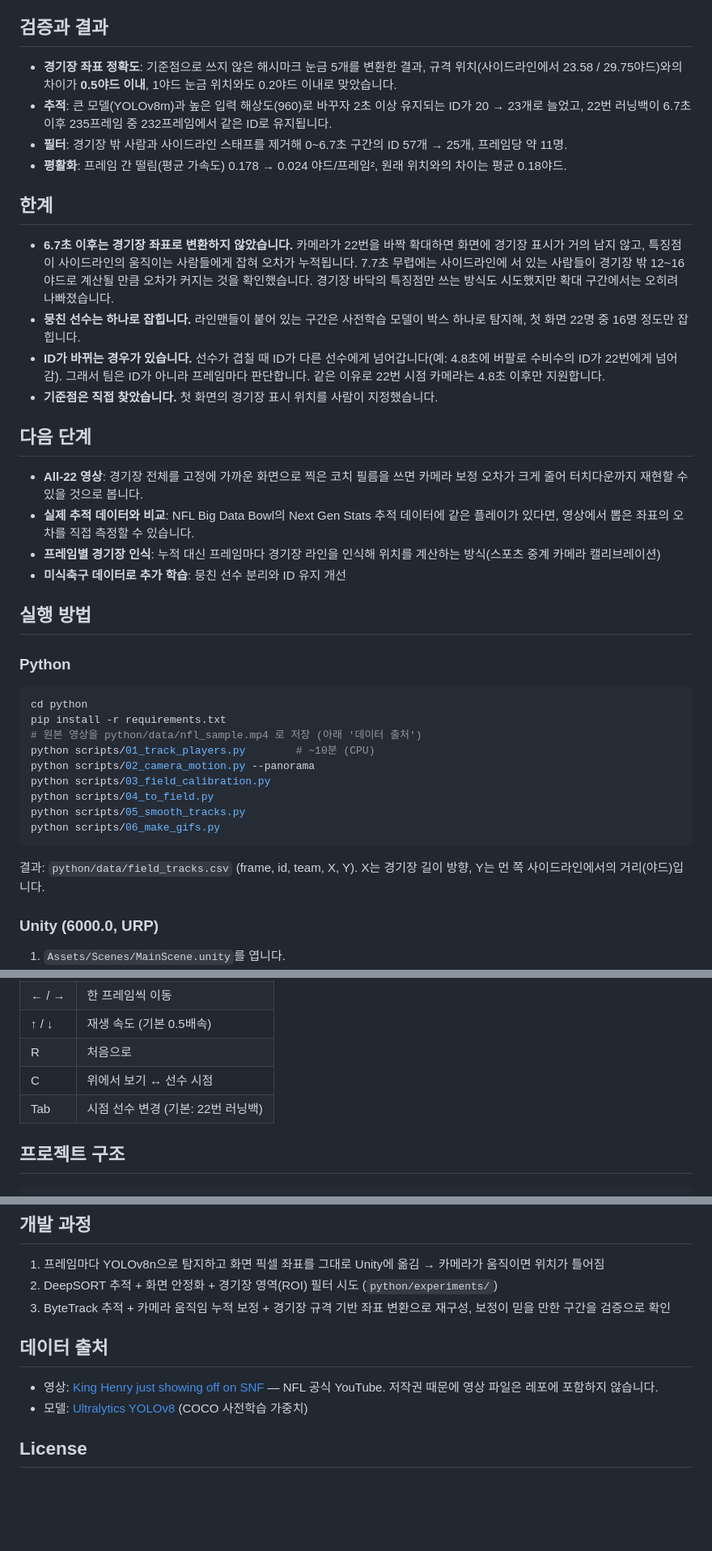
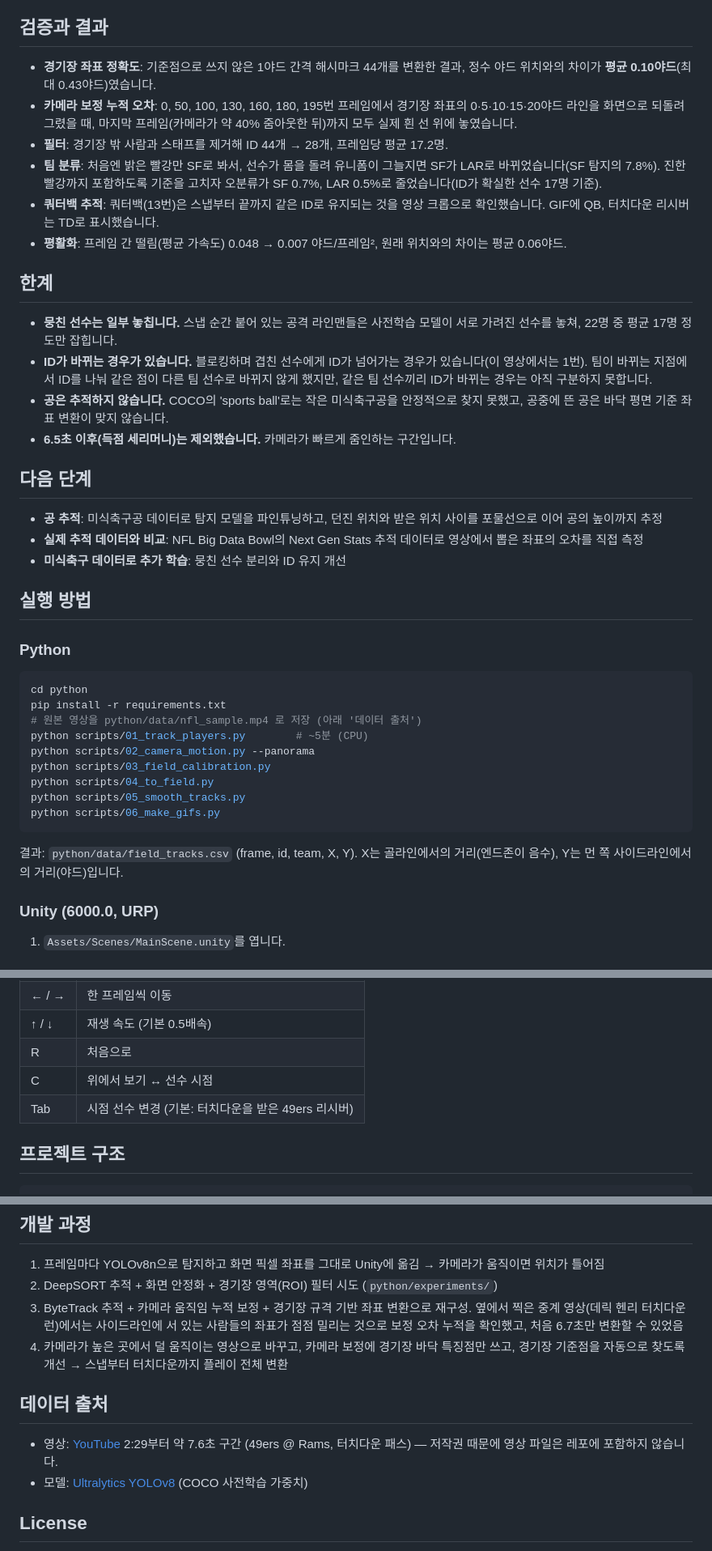
Before and after one commit to iryanlee21-a11y/nfl-3d-replay, a Markdown page: README.md, 3 parts joined by grey strips. Shown at 81% size. Drawn GitHub-style; blank space fills up the shorter version.

````diff
--- a/README.md
+++ b/README.md
@@ -38,23 +38,24 @@ Unity 재생 ◀─ ⑤ 궤적 평활화 ◀─ ④ 경기장 좌표 변환·필
 
 ## 검증과 결과
 
-- **경기장 좌표 정확도**: 기준점으로 쓰지 않은 해시마크 눈금 5개를 변환한 결과, 규격 위치(사이드라인에서 23.58 / 29.75야드)와의 차이가 **0.5야드 이내**, 1야드 눈금 위치와도 0.2야드 이내로 맞았습니다.
-- **추적**: 큰 모델(YOLOv8m)과 높은 입력 해상도(960)로 바꾸자 2초 이상 유지되는 ID가 20 → 23개로 늘었고, 22번 러닝백이 6.7초 이후 235프레임 중 232프레임에서 같은 ID로 유지됩니다.
-- **필터**: 경기장 밖 사람과 사이드라인 스태프를 제거해 0~6.7초 구간의 ID 57개 → 25개, 프레임당 약 11명.
-- **평활화**: 프레임 간 떨림(평균 가속도) 0.178 → 0.024 야드/프레임², 원래 위치와의 차이는 평균 0.18야드.
+- **경기장 좌표 정확도**: 기준점으로 쓰지 않은 1야드 간격 해시마크 44개를 변환한 결과, 정수 야드 위치와의 차이가 **평균 0.10야드**(최대 0.43야드)였습니다.
+- **카메라 보정 누적 오차**: 0, 50, 100, 130, 160, 180, 195번 프레임에서 경기장 좌표의 0·5·10·15·20야드 라인을 화면으로 되돌려 그렸을 때, 마지막 프레임(카메라가 약 40% 줌아웃한 뒤)까지 모두 실제 흰 선 위에 놓였습니다.
+- **필터**: 경기장 밖 사람과 스태프를 제거해 ID 44개 → 28개, 프레임당 평균 17.2명.
+- **팀 분류**: 처음엔 밝은 빨강만 SF로 봐서, 선수가 몸을 돌려 유니폼이 그늘지면 SF가 LAR로 바뀌었습니다(SF 탐지의 7.8%). 진한 빨강까지 포함하도록 기준을 고치자 오분류가 SF 0.7%, LAR 0.5%로 줄었습니다(ID가 확실한 선수 17명 기준).
+- **쿼터백 추적**: 쿼터백(13번)은 스냅부터 끝까지 같은 ID로 유지되는 것을 영상 크롭으로 확인했습니다. GIF에 QB, 터치다운 리시버는 TD로 표시했습니다.
+- **평활화**: 프레임 간 떨림(평균 가속도) 0.048 → 0.007 야드/프레임², 원래 위치와의 차이는 평균 0.06야드.
 
 ## 한계
 
-- **6.7초 이후는 경기장 좌표로 변환하지 않았습니다.** 카메라가 22번을 바짝 확대하면 화면에 경기장 표시가 거의 남지 않고, 특징점이 사이드라인의 움직이는 사람들에게 잡혀 오차가 누적됩니다. 7.7초 무렵에는 사이드라인에 서 있는 사람들이 경기장 밖 12~16야드로 계산될 만큼 오차가 커지는 것을 확인했습니다. 경기장 바닥의 특징점만 쓰는 방식도 시도했지만 확대 구간에서는 오히려 나빠졌습니다.
-- **뭉친 선수는 하나로 잡힙니다.** 라인맨들이 붙어 있는 구간은 사전학습 모델이 박스 하나로 탐지해, 첫 화면 22명 중 16명 정도만 잡힙니다.
-- **ID가 바뀌는 경우가 있습니다.** 선수가 겹칠 때 ID가 다른 선수에게 넘어갑니다(예: 4.8초에 버팔로 수비수의 ID가 22번에게 넘어감). 그래서 팀은 ID가 아니라 프레임마다 판단합니다. 같은 이유로 22번 시점 카메라는 4.8초 이후만 지원합니다.
-- **기준점은 직접 찾았습니다.** 첫 화면의 경기장 표시 위치를 사람이 지정했습니다.
+- **뭉친 선수는 일부 놓칩니다.** 스냅 순간 붙어 있는 공격 라인맨들은 사전학습 모델이 서로 가려진 선수를 놓쳐, 22명 중 평균 17명 정도만 잡힙니다.
+- **ID가 바뀌는 경우가 있습니다.** 블로킹하며 겹친 선수에게 ID가 넘어가는 경우가 있습니다(이 영상에서는 1번). 팀이 바뀌는 지점에서 ID를 나눠 같은 점이 다른 팀 선수로 바뀌지 않게 했지만, 같은 팀 선수끼리 ID가 바뀌는 경우는 아직 구분하지 못합니다.
+- **공은 추적하지 않습니다.** COCO의 'sports ball'로는 작은 미식축구공을 안정적으로 찾지 못했고, 공중에 뜬 공은 바닥 평면 기준 좌표 변환이 맞지 않습니다.
+- **6.5초 이후(득점 세리머니)는 제외했습니다.** 카메라가 빠르게 줌인하는 구간입니다.
 
 ## 다음 단계
 
-- **All-22 영상**: 경기장 전체를 고정에 가까운 화면으로 찍은 코치 필름을 쓰면 카메라 보정 오차가 크게 줄어 터치다운까지 재현할 수 있을 것으로 봅니다.
-- **실제 추적 데이터와 비교**: NFL Big Data Bowl의 Next Gen Stats 추적 데이터에 같은 플레이가 있다면, 영상에서 뽑은 좌표의 오차를 직접 측정할 수 있습니다.
-- **프레임별 경기장 인식**: 누적 대신 프레임마다 경기장 라인을 인식해 위치를 계산하는 방식(스포츠 중계 카메라 캘리브레이션)
+- **공 추적**: 미식축구공 데이터로 탐지 모델을 파인튜닝하고, 던진 위치와 받은 위치 사이를 포물선으로 이어 공의 높이까지 추정
+- **실제 추적 데이터와 비교**: NFL Big Data Bowl의 Next Gen Stats 추적 데이터로 영상에서 뽑은 좌표의 오차를 직접 측정
 - **미식축구 데이터로 추가 학습**: 뭉친 선수 분리와 ID 유지 개선
 
 ## 실행 방법
@@ -64,14 +65,14 @@ Unity 재생 ◀─ ⑤ 궤적 평활화 ◀─ ④ 경기장 좌표 변환·필
 cd python
 pip install -r requirements.txt
 # 원본 영상을 python/data/nfl_sample.mp4 로 저장 (아래 '데이터 출처')
-python scripts/01_track_players.py        # ~10분 (CPU)
+python scripts/01_track_players.py        # ~5분 (CPU)
 python scripts/02_camera_motion.py --panorama
 python scripts/03_field_calibration.py
 python scripts/04_to_field.py
 python scripts/05_smooth_tracks.py
 python scripts/06_make_gifs.py
 ```
-결과: `python/data/field_tracks.csv` (frame, id, team, X, Y). X는 경기장 길이 방향, Y는 먼 쪽 사이드라인에서의 거리(야드)입니다.
+결과: `python/data/field_tracks.csv` (frame, id, team, X, Y). X는 골라인에서의 거리(엔드존이 음수), Y는 먼 쪽 사이드라인에서의 거리(야드)입니다.
 
 ### Unity (6000.0, URP)
 1. `Assets/Scenes/MainScene.unity`를 엽니다.
@@ -84,7 +85,7 @@ python scripts/06_make_gifs.py
 | ↑ / ↓ | 재생 속도 (기본 0.5배속) |
 | R | 처음으로 |
 | C | 위에서 보기 ↔ 선수 시점 |
-| Tab | 시점 선수 변경 (기본: 22번 러닝백) |
+| Tab | 시점 선수 변경 (기본: 터치다운을 받은 49ers 리시버) |
 
 ## 프로젝트 구조
 
@@ -106,11 +107,12 @@ python scripts/06_make_gifs.py
 
 1. 프레임마다 YOLOv8n으로 탐지하고 화면 픽셀 좌표를 그대로 Unity에 옮김 → 카메라가 움직이면 위치가 틀어짐
 2. DeepSORT 추적 + 화면 안정화 + 경기장 영역(ROI) 필터 시도 (`python/experiments/`)
-3. ByteTrack 추적 + 카메라 움직임 누적 보정 + 경기장 규격 기반 좌표 변환으로 재구성, 보정이 믿을 만한 구간을 검증으로 확인
+3. ByteTrack 추적 + 카메라 움직임 누적 보정 + 경기장 규격 기반 좌표 변환으로 재구성. 옆에서 찍은 중계 영상(데릭 헨리 터치다운 런)에서는 사이드라인에 서 있는 사람들의 좌표가 점점 밀리는 것으로 보정 오차 누적을 확인했고, 처음 6.7초만 변환할 수 있었음
+4. 카메라가 높은 곳에서 덜 움직이는 영상으로 바꾸고, 카메라 보정에 경기장 바닥 특징점만 쓰고, 경기장 기준점을 자동으로 찾도록 개선 → 스냅부터 터치다운까지 플레이 전체 변환
 
 ## 데이터 출처
 
-- 영상: [King Henry just showing off on SNF](https://www.youtube.com/watch?v=4T1pKwU7PuA) — NFL 공식 YouTube. 저작권 때문에 영상 파일은 레포에 포함하지 않습니다.
+- 영상: [YouTube](https://www.youtube.com/watch?v=1lhkwZc7M5Q&t=149s) 2:29부터 약 7.6초 구간 (49ers @ Rams, 터치다운 패스) — 저작권 때문에 영상 파일은 레포에 포함하지 않습니다.
 - 모델: [Ultralytics YOLOv8](https://github.com/ultralytics/ultralytics) (COCO 사전학습 가중치)
 
 ## License
````
Also changed, not shown: other parts of README.md (+9 -9 lines), media/panorama.jpg, 14 other files.
